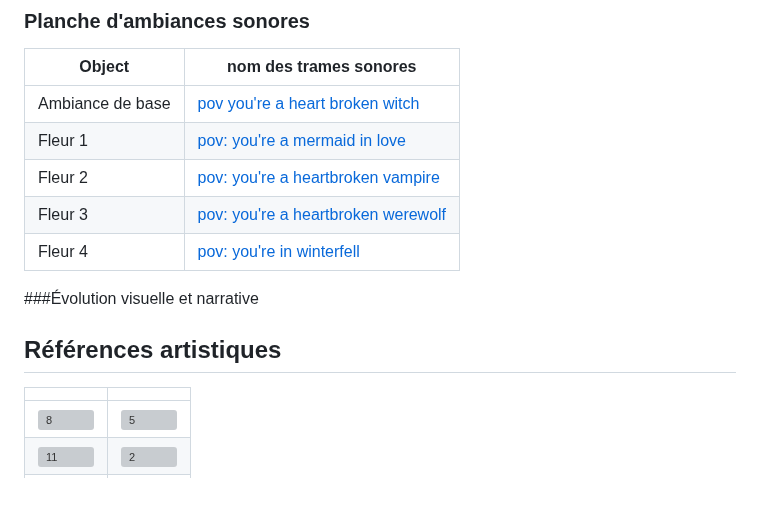
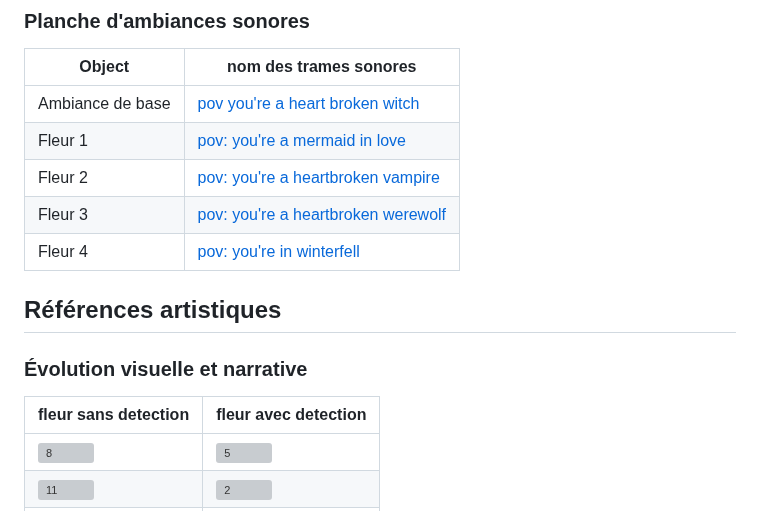
Before and after one commit to cam456/presentation2_projet, a Markdown page: README.md, the part around the change. Rendered like a GitHub page; grey boxes are pictures that could not be loaded.

```diff
--- a/README.md
+++ b/README.md
@@ -39,10 +39,12 @@ La pendémie a rendu les connexions humaines organiques très difficiles à éta
 | Fleur 3    |  [pov: you're a heartbroken werewolf](https://www.youtube.com/watch?v=8ezZtyN03S0&list=PLqpeMhCB55Cn803YyDNMm_rJMJFQI9zMC&index=7)    |
 | Fleur 4    |  [pov: you're in winterfell](https://www.youtube.com/watch?v=lZMtOF8Qcjs)    |
 
-###Évolution visuelle et narrative
+
 
 ## Références artistiques
-|   |  |
+### Évolution visuelle et narrative
+
+| fleur sans detection | fleur avec detection |
 | -------- | ------- |
 | ![8](https://github.com/user-attachments/assets/746ed0f4-7505-4eed-a6af-d01107712587) | ![5](https://github.com/user-attachments/assets/8d9e8056-1b64-453d-b42f-58adbf141b36)   |
 | ![11](https://github.com/user-attachments/assets/03e2511b-6444-45fd-9cf8-96d9125de50d)  | ![2](https://github.com/user-attachments/assets/9eaea1ae-66d5-4530-ac5f-c0d044bfd5ff)   |
```
